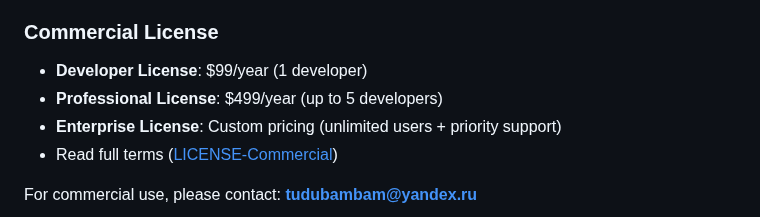
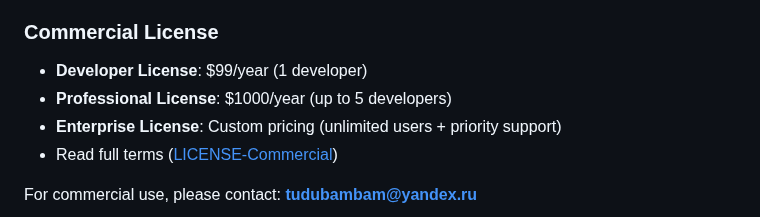
Before and after one commit to Proffessor2008/-ccultoNG, a Markdown page: README.md, the part around the change. GitHub-like rendering.

```diff
--- a/README.md
+++ b/README.md
@@ -827,7 +827,7 @@ This project is distributed under multiple licensing models:
 
 ### Commercial License
 - **Developer License**: $99/year (1 developer)
-- **Professional License**: $499/year (up to 5 developers)
+- **Professional License**: $1000/year (up to 5 developers)
 - **Enterprise License**: Custom pricing (unlimited users + priority support)
 - Read full terms ([LICENSE-Commercial](https://github.com/Proffessor2008/-ccultoNG/blob/main/Commercial%20License%20(Paid)))
 
```
